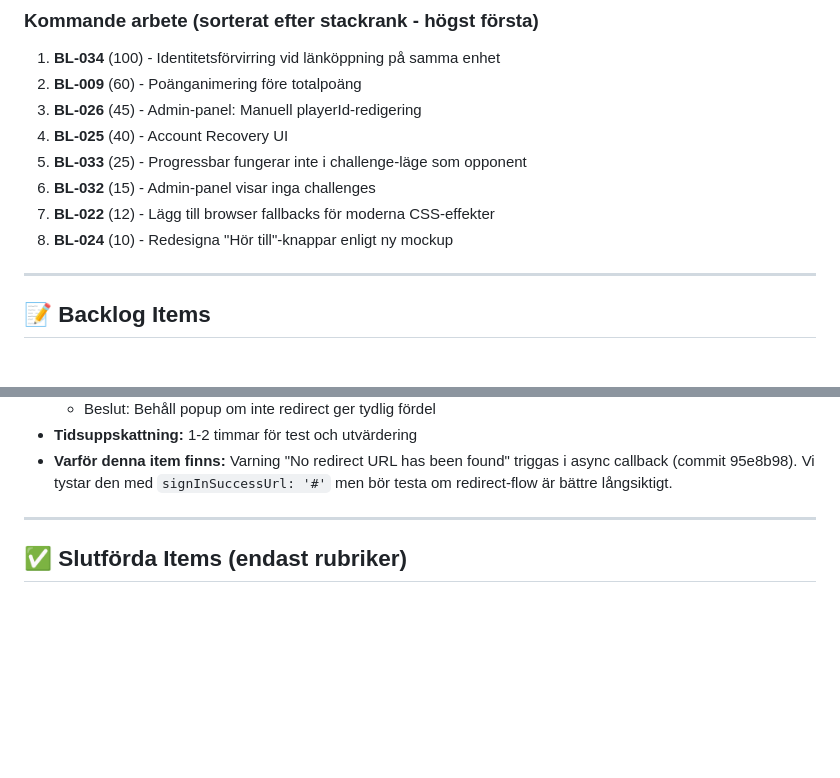
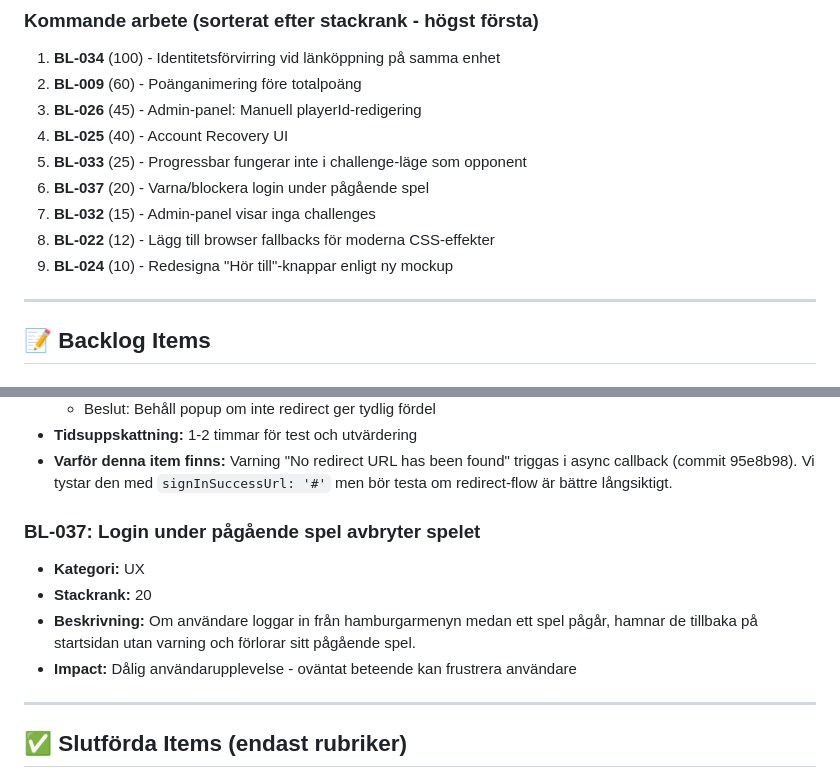
Before and after one commit to fraganar/ordna-game, a Markdown page: BACKLOG.md, 2 parts joined by grey strips. GitHub-like rendering; blank space fills up the shorter version.

Commit message:
lagt till

```diff
--- a/BACKLOG.md
+++ b/BACKLOG.md
@@ -14,9 +14,10 @@
 3. **BL-026** (45) - Admin-panel: Manuell playerId-redigering
 4. **BL-025** (40) - Account Recovery UI
 5. **BL-033** (25) - Progressbar fungerar inte i challenge-läge som opponent
-6. **BL-032** (15) - Admin-panel visar inga challenges
-7. **BL-022** (12) - Lägg till browser fallbacks för moderna CSS-effekter
-8. **BL-024** (10) - Redesigna "Hör till"-knappar enligt ny mockup
+6. **BL-037** (20) - Varna/blockera login under pågående spel
+7. **BL-032** (15) - Admin-panel visar inga challenges
+8. **BL-022** (12) - Lägg till browser fallbacks för moderna CSS-effekter
+9. **BL-024** (10) - Redesigna "Hör till"-knappar enligt ny mockup
 
 ---
 
@@ -138,6 +139,11 @@
 - **Tidsuppskattning:** 1-2 timmar för test och utvärdering
 - **Varför denna item finns:** Varning "No redirect URL has been found" triggas i async callback (commit 95e8b98). Vi tystar den med `signInSuccessUrl: '#'` men bör testa om redirect-flow är bättre långsiktigt.
 
+### BL-037: Login under pågående spel avbryter spelet
+- **Kategori:** UX
+- **Stackrank:** 20
+- **Beskrivning:** Om användare loggar in från hamburgarmenyn medan ett spel pågår, hamnar de tillbaka på startsidan utan varning och förlorar sitt pågående spel.
+- **Impact:** Dålig användarupplevelse - oväntat beteende kan frustrera användare
 
 ---
 
```
